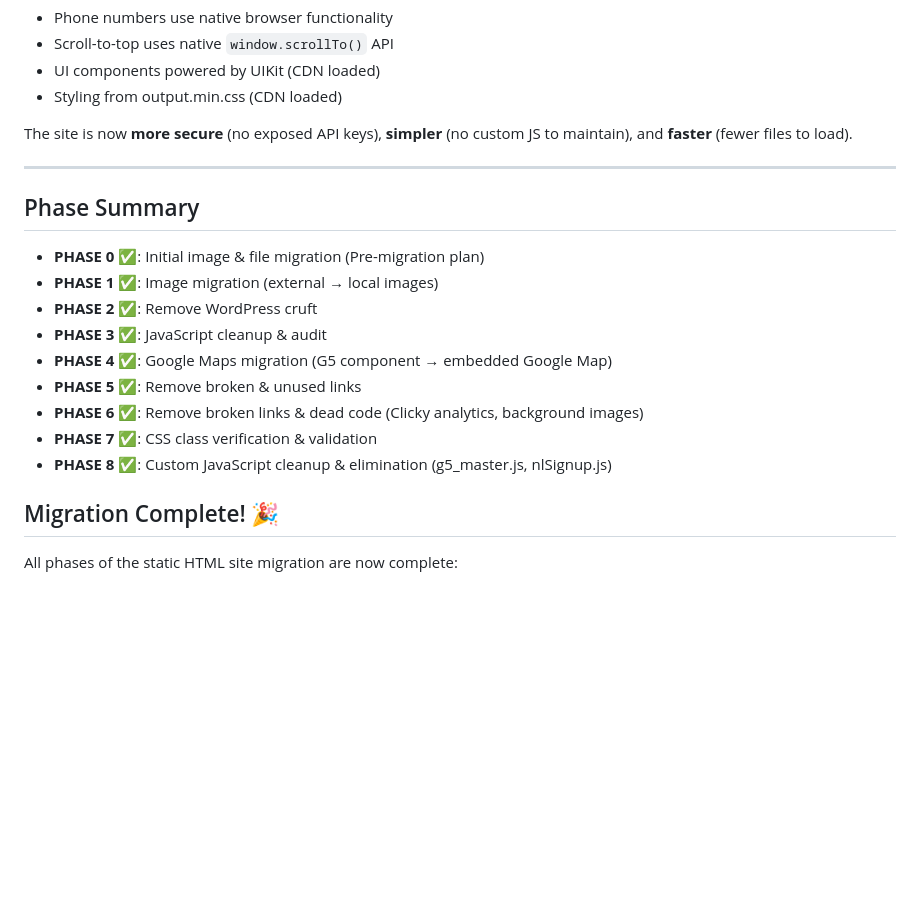
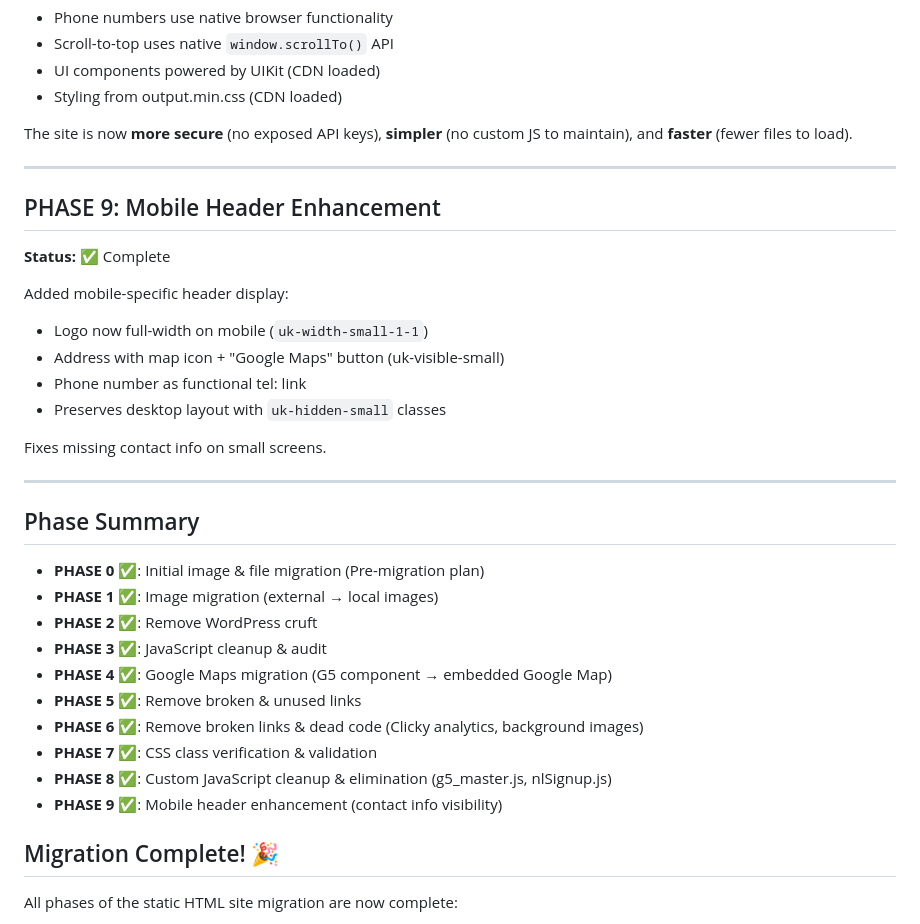
Before and after one commit to Erehab/sor-va.com, a Markdown page: _AIDocs/MIGRATION_PLAN.md, the part around the change. Drawn GitHub-style; blank space fills up the shorter version.

```diff
--- a/_AIDocs/MIGRATION_PLAN.md
+++ b/_AIDocs/MIGRATION_PLAN.md
@@ -855,6 +855,20 @@ The site is now **more secure** (no exposed API keys), **simpler** (no custom JS
 
 ---
 
+## PHASE 9: Mobile Header Enhancement
+
+**Status:** ✅ Complete
+
+Added mobile-specific header display:
+- Logo now full-width on mobile (`uk-width-small-1-1`)
+- Address with map icon + "Google Maps" button (uk-visible-small)
+- Phone number as functional tel: link
+- Preserves desktop layout with `uk-hidden-small` classes
+
+Fixes missing contact info on small screens.
+
+---
+
 ## Phase Summary
 
 - **PHASE 0** ✅: Initial image & file migration (Pre-migration plan)
@@ -866,6 +880,7 @@ The site is now **more secure** (no exposed API keys), **simpler** (no custom JS
 - **PHASE 6** ✅: Remove broken links & dead code (Clicky analytics, background images)
 - **PHASE 7** ✅: CSS class verification & validation
 - **PHASE 8** ✅: Custom JavaScript cleanup & elimination (g5_master.js, nlSignup.js)
+- **PHASE 9** ✅: Mobile header enhancement (contact info visibility)
 
 ## Migration Complete! 🎉
 
```
Also changed, not shown: _AIDocs/STATIC_SITE_MIGRATION_PROCESS.md (+47 -0 lines).
